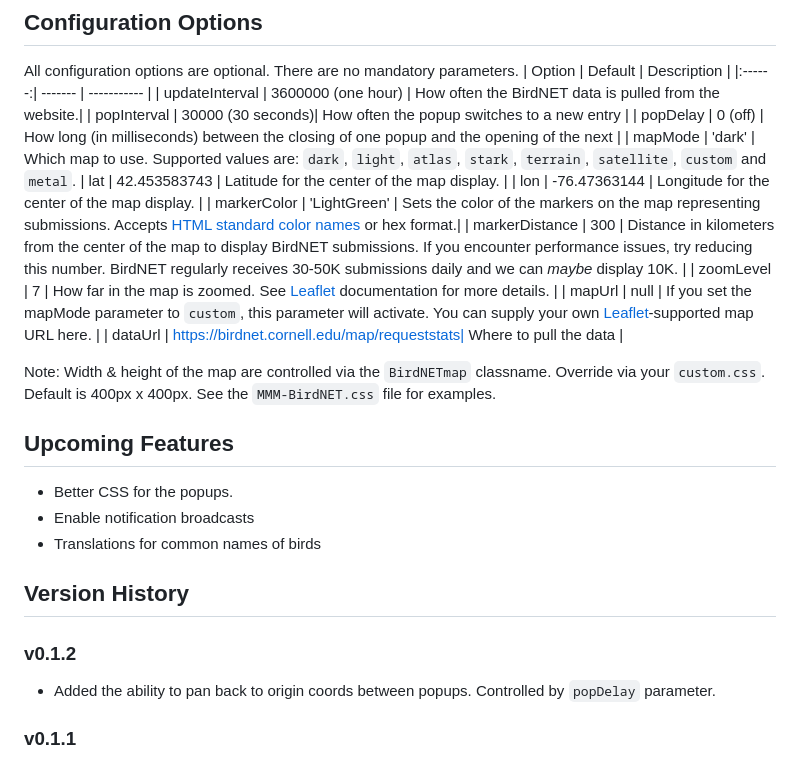
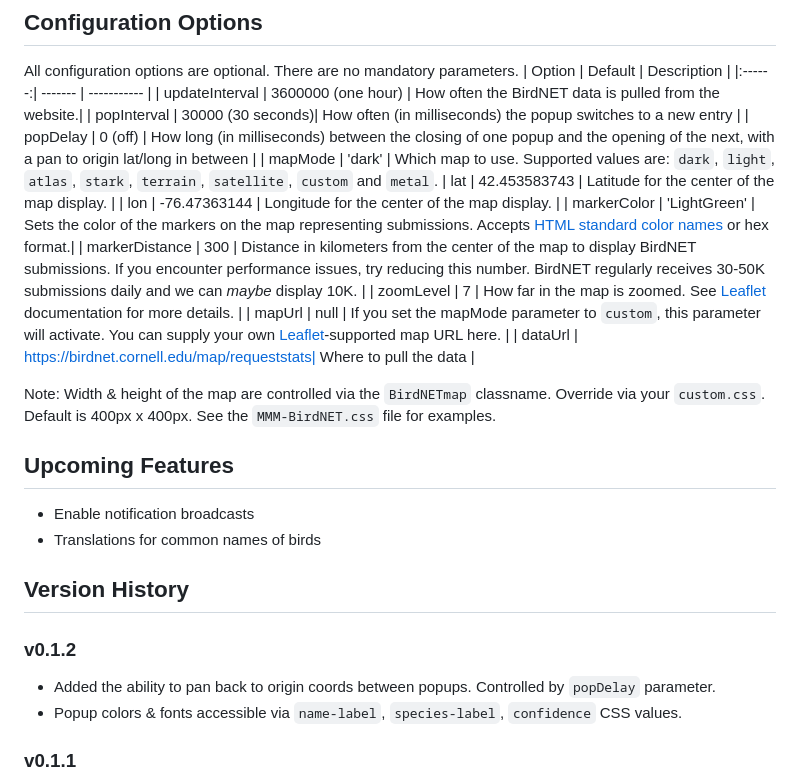
Before and after one commit to BrianHepler/MMM-BirdNET, a Markdown page: README.md, the part around the change. Rendered like a GitHub page.

Commit message:
Updated popDelay and CSS documentation

```diff
--- a/README.md
+++ b/README.md
@@ -33,8 +33,8 @@ All configuration options are optional. There are no mandatory parameters.
 | Option | Default | Description |
 |:------:| ------- | ----------- |
 | updateInterval | 3600000 (one hour) | How often the BirdNET data is pulled from the website.|
-| popInterval | 30000 (30 seconds)| How often the popup switches to a new entry |
-| popDelay | 0 (off) | How long (in milliseconds) between the closing of one popup and the opening of the next |
+| popInterval | 30000 (30 seconds)| How often (in milliseconds) the popup switches to a new entry |
+| popDelay | 0 (off) | How long (in milliseconds) between the closing of one popup and the opening of the next, with a pan to origin lat/long in between |
 | mapMode | 'dark' | Which map to use. Supported values are: `dark`, `light`, `atlas`, `stark`, `terrain`, `satellite`, `custom` and `metal`.
 | lat | 42.453583743 | Latitude for the center of the map display. |
 | lon | -76.47363144 | Longitude for the center of the map display. |
@@ -47,13 +47,13 @@ All configuration options are optional. There are no mandatory parameters.
 Note: Width & height of the map are controlled via the `BirdNETmap` classname. Override via your `custom.css`. Default is 400px x 400px. See the `MMM-BirdNET.css` file for examples.
 
 ## Upcoming Features
-* Better CSS for the popups.
 * Enable notification broadcasts
 * Translations for common names of birds
 
 ## Version History
 ### v0.1.2
 * Added the ability to pan back to origin coords between popups. Controlled by `popDelay` parameter.
+* Popup colors & fonts accessible via `name-label`, `species-label`, `confidence` CSS values.
 
 ### v0.1.1
 * Fixed issue with popups double-tapping after an hour
```
